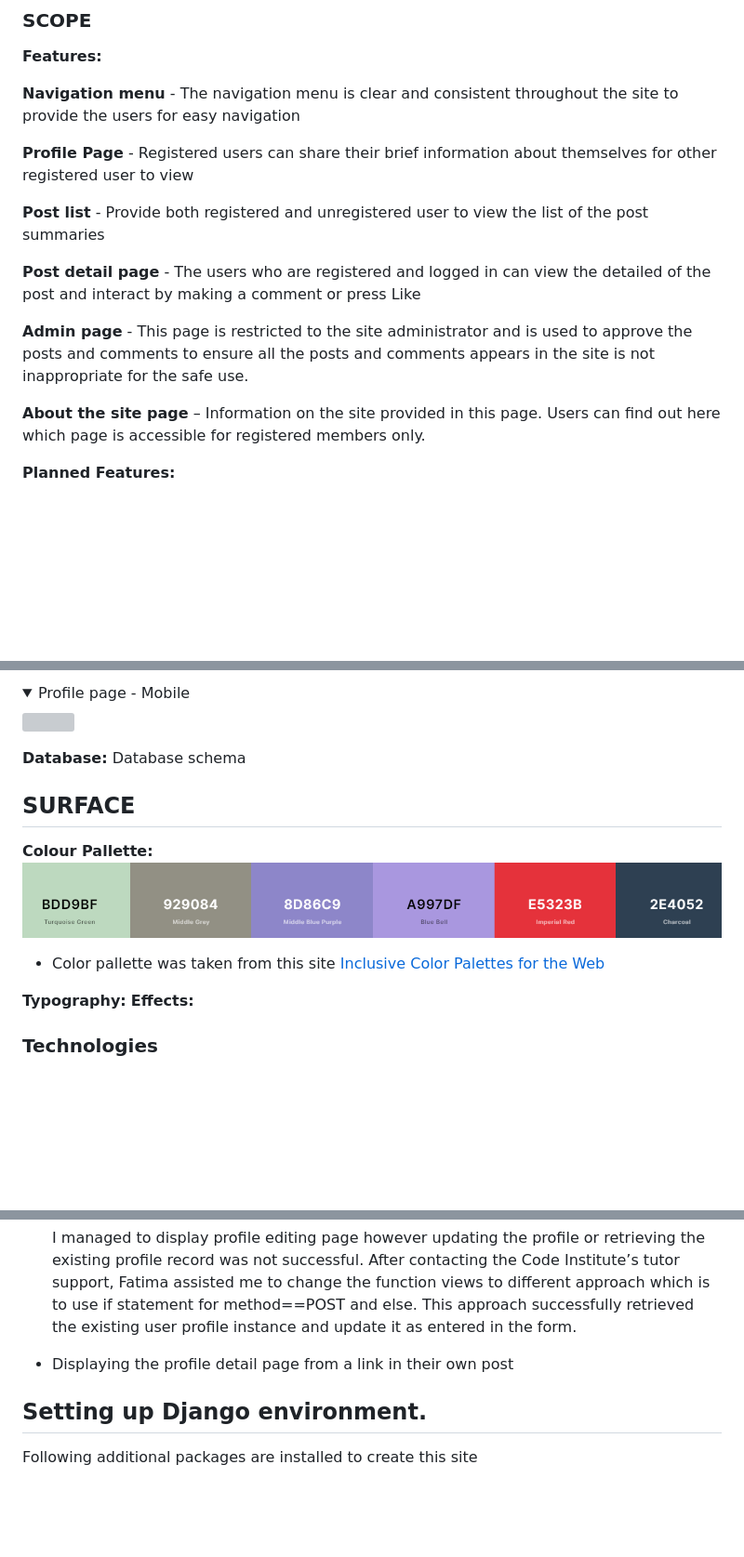
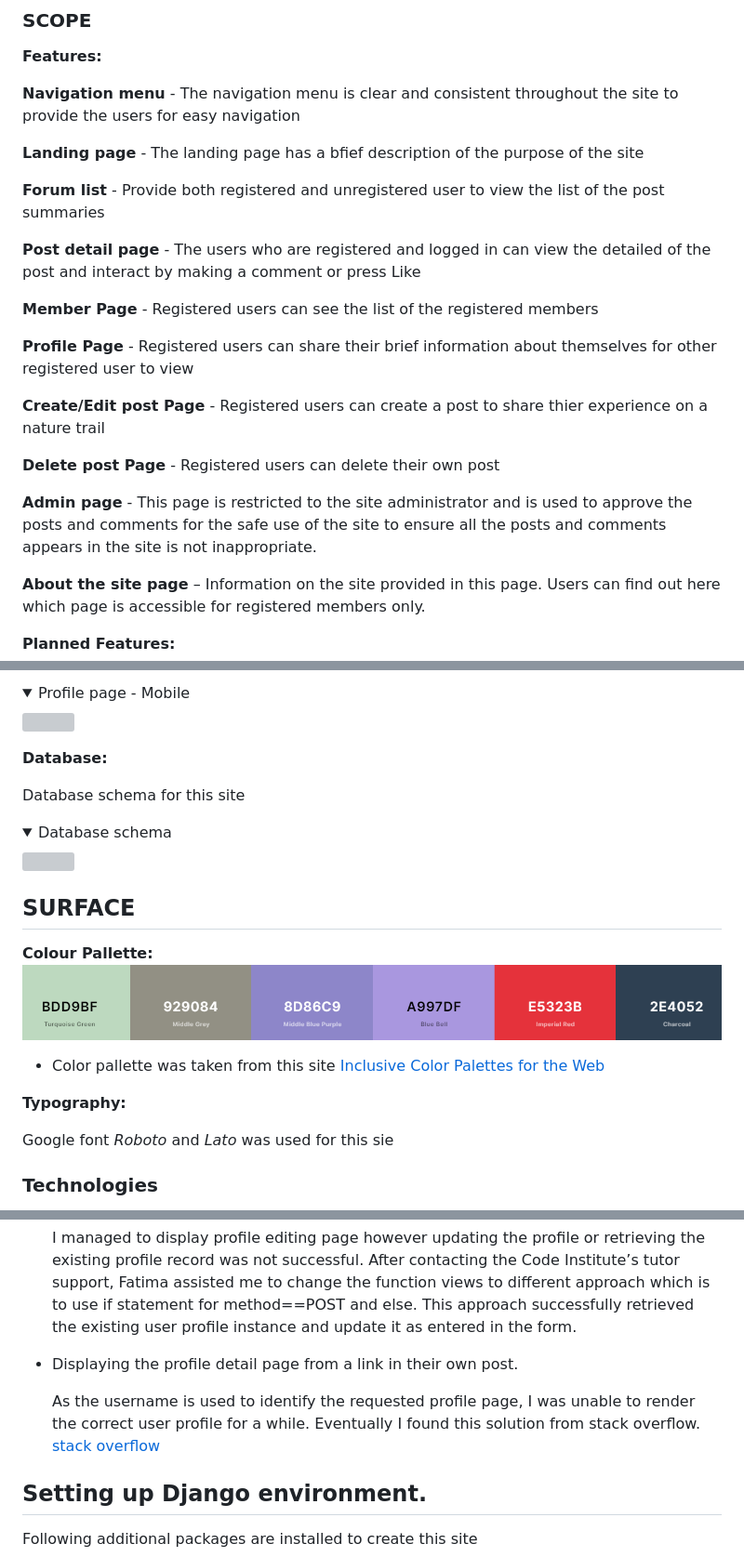
Before and after one commit to mwmlln/tails-on-trails, a Markdown page: README.md, 3 parts joined by grey strips. Shown: that part at 93% size. Rendered like a GitHub page; folded sections open; blank space fills up the shorter version; grey boxes are pictures that could not be loaded.

```diff
--- a/README.md
+++ b/README.md
@@ -63,13 +63,21 @@ Isseu No. | Title | User story | Acceptance criteria | Implemented
 
   **Navigation menu** - The navigation menu is clear and consistent throughout the site to provide the users for easy navigation
 
-  **Profile Page** - Registered users can share their brief information about themselves for other registered user to view
+  **Landing page** - The landing page has a bfief description of the purpose of the site
 
-  **Post list** - Provide both registered and unregistered user to view the list of the post summaries
+  **Forum list** - Provide both registered and unregistered user to view the list of the post summaries
 
   **Post detail page** -  The users who are registered and logged in can view the detailed of the post and interact by making a comment or press Like
 
-  **Admin page** - This page is restricted to the site administrator and is used to approve the posts and comments to ensure all the posts and comments appears in the site is not inappropriate for the safe use.
+  **Member Page** - Registered users can see the list of the registered members
+
+  **Profile Page** - Registered users can share their brief information about themselves for other registered user to view
+
+  **Create/Edit post Page** - Registered users can create a post to share thier experience on a nature trail
+
+  **Delete post Page** - Registered users can delete their own post
+
+  **Admin page** - This page is restricted to the site administrator and is used to approve the posts and comments for the safe use of the site to ensure all the posts and comments appears in the site is not inappropriate.
 
   **About the site page** – Information on the site provided in this page. Users can find out here which page is accessible for registered members only.
 
@@ -149,7 +157,12 @@ Isseu No. | Title | User story | Acceptance criteria | Implemented
 
 
   **Database:**
-  Database schema
+
+  Database schema for this site
+
+  <details><summary>Database schema</summary>
+      <img src="static/documentation/ss/dbschema.drawio.png" width="500">
+      </details>
 
 ## SURFACE
   **Colour Pallette:**
@@ -159,7 +172,9 @@ Isseu No. | Title | User story | Acceptance criteria | Implemented
 
 
   **Typography:**
-  **Effects:**
+
+  Google font *Roboto* and *Lato* was used for this sie
+
 
 ### Technologies
 
@@ -207,7 +220,9 @@ Isseu No. | Title | User story | Acceptance criteria | Implemented
 
   I managed to display profile editing page however updating the profile or retrieving the existing profile record was not successful. After contacting the Code Institute’s tutor support, Fatima assisted me to change the function views to different approach which is to use if statement for method==POST and else. This approach successfully retrieved the existing user profile instance and update it as entered in the form.
 
-* Displaying the profile detail page from a link in their own post
+* Displaying the profile detail page from a link in their own post.
+
+  As the username is used to identify the requested profile page, I was unable to render the correct user profile for a while. Eventually I found this solution from stack overflow.  [stack overflow](https://stackoverflow.com/questions/49645721/how-to-use-username-in-detailview-for-django-2-0/49646148)
 
 
 
```
Also changed, not shown: other parts of README.md (+9 -4 lines), static/documentation/ss/dbschema_drawio.png (added).
